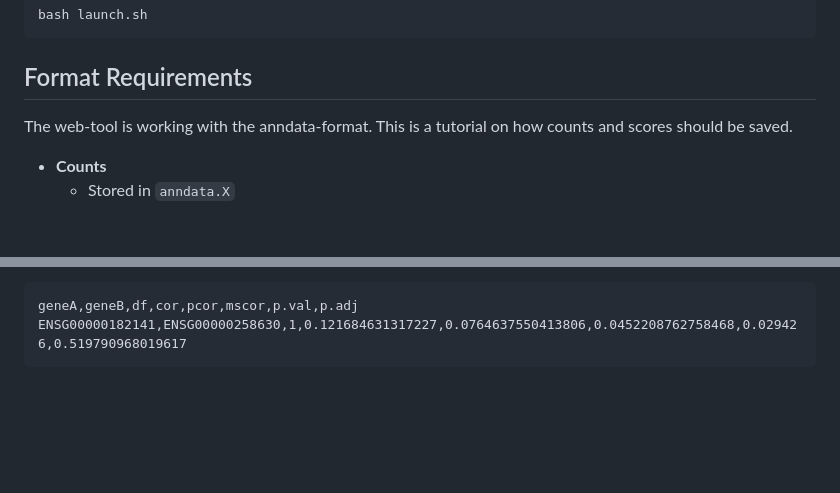
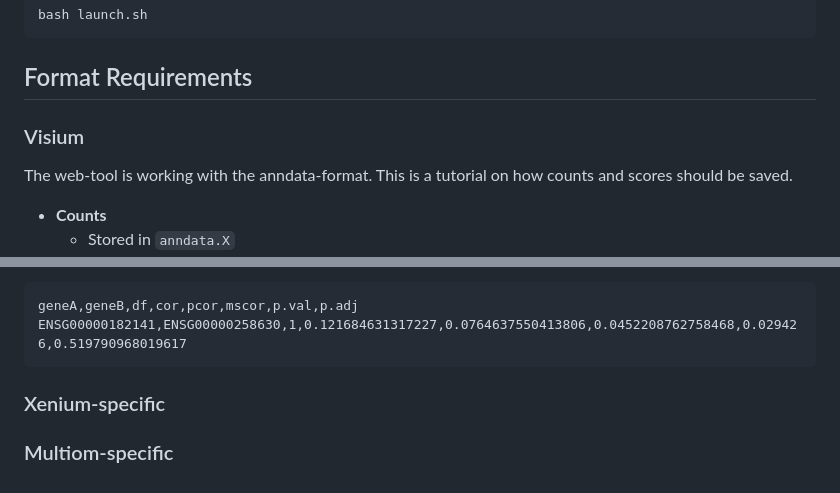
Before and after one commit to annikafomm/swarm, a Markdown page: README.md, 2 parts joined by grey strips. Rendered like a GitHub page; blank space fills up the shorter version.

Commit message:
Update README with new format requirements
Added sections for Xenium and Multiom-specific format requirements.

````diff
--- a/README.md
+++ b/README.md
@@ -38,6 +37,7 @@ OR use
 bash launch.sh
 ```
 ## Format Requirements
+### Visium
 
 The web-tool is working with the anndata-format. This is a tutorial on how counts and scores should be saved.
 
@@ -118,3 +118,6 @@ Sponge:
 geneA,geneB,df,cor,pcor,mscor,p.val,p.adj
 ENSG00000182141,ENSG00000258630,1,0.121684631317227,0.0764637550413806,0.0452208762758468,0.029426,0.519790968019617
 ```
+
+### Xenium-specific
+### Multiom-specific
````
Also changed, not shown: other parts of README.md (+0 -1 lines).
